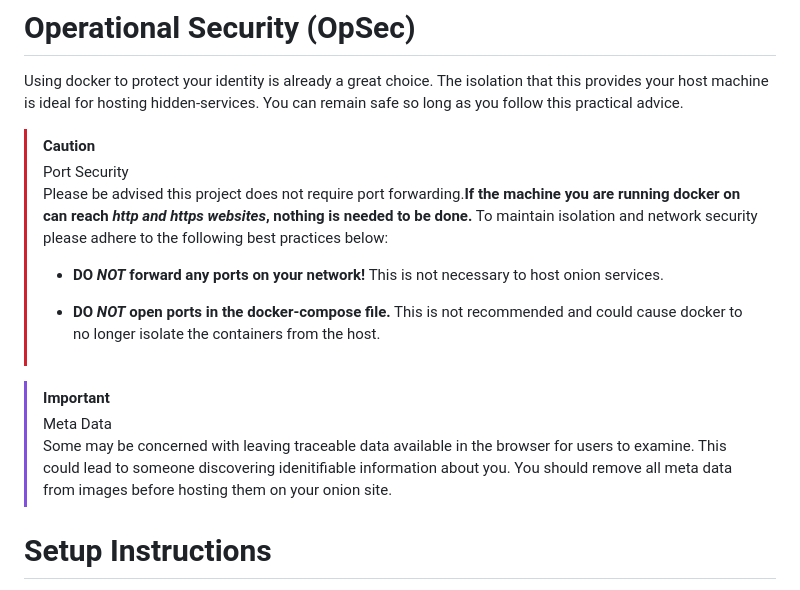
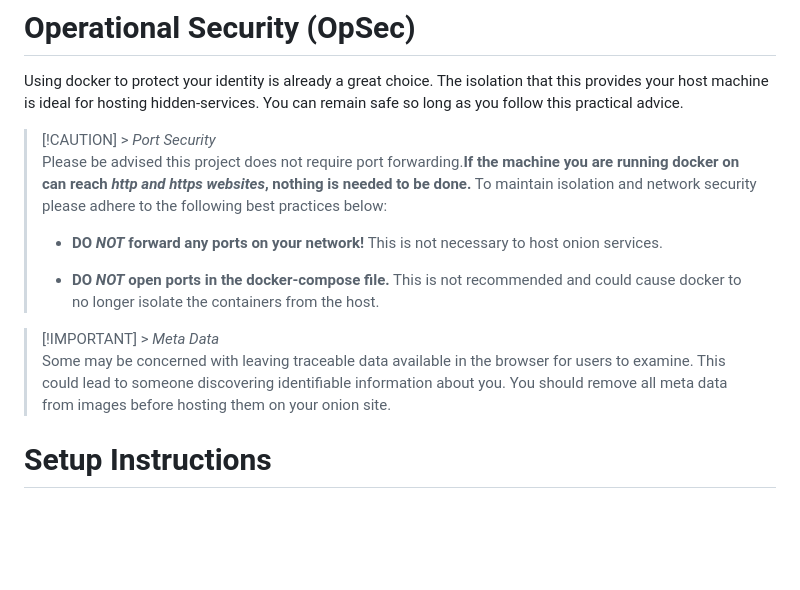
Before and after one commit to Runthescript/tor-composer, a Markdown page: README.md, the part around one of its changes. Rendered like a GitHub page; blank space fills up the shorter version.

Commit message:
style update to readme alerts

```diff
--- a/README.md
+++ b/README.md
@@ -15,17 +15,15 @@ Go to [Docker website](https://www.docker.com/products/docker-desktop/) to downl
 
 Using docker to protect your identity is already a great choice. The isolation that this provides your host machine is ideal for hosting hidden-services. You can remain safe so long as you follow this practical advice.
 
-> [!CAUTION]
-> Port Security
+> [!CAUTION] > _Port Security_
 > Please be advised this project does not require port forwarding.**If the machine you are running docker on can reach _http and https websites_, nothing is needed to be done.** To maintain isolation and network security please adhere to the following best practices below:
 >
 > - **DO _NOT_ forward any ports on your network!** This is not necessary to host onion services.
 >
 > - **DO _NOT_ open ports in the docker-compose file.** This is not recommended and could cause docker to no longer isolate the containers from the host.
 
-> [!IMPORTANT]
-> Meta Data
-> Some may be concerned with leaving traceable data available in the browser for users to examine. This could lead to someone discovering idenitifiable information about you. You should remove all meta data from images before hosting them on your onion site.
+> [!IMPORTANT] > _Meta Data_
+> Some may be concerned with leaving traceable data available in the browser for users to examine. This could lead to someone discovering identifiable information about you. You should remove all meta data from images before hosting them on your onion site.
 
 # Setup Instructions
 
```
Also changed, not shown: other parts of README.md (+2 -4 lines).
